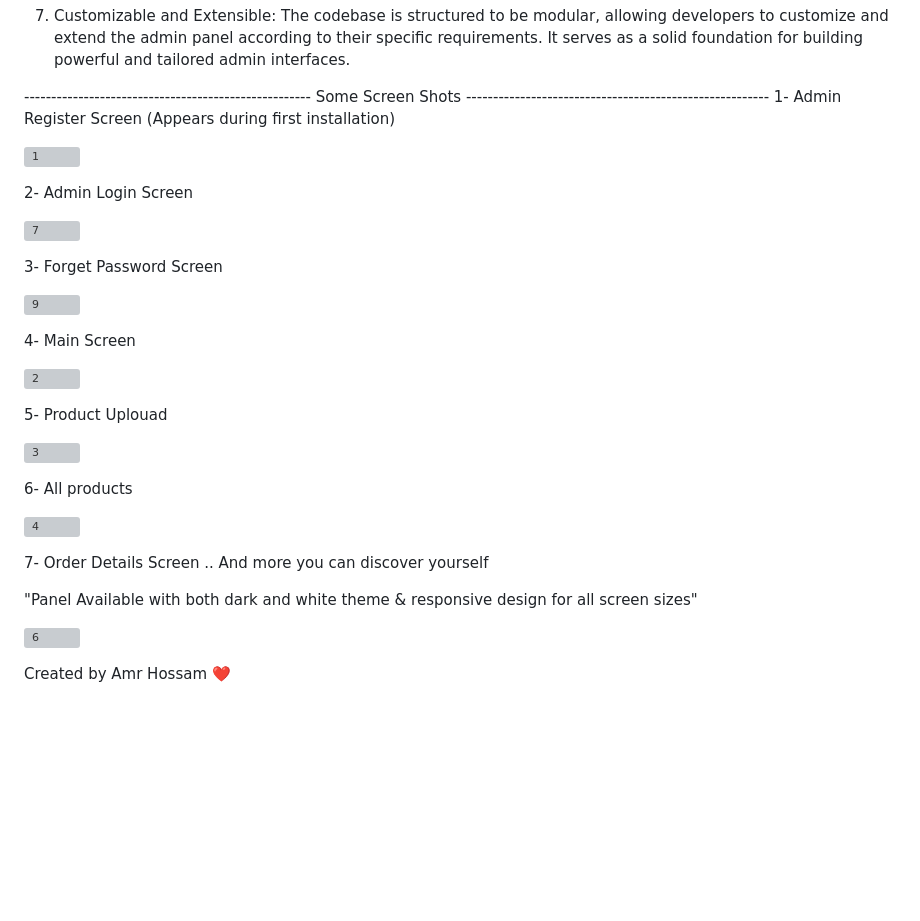
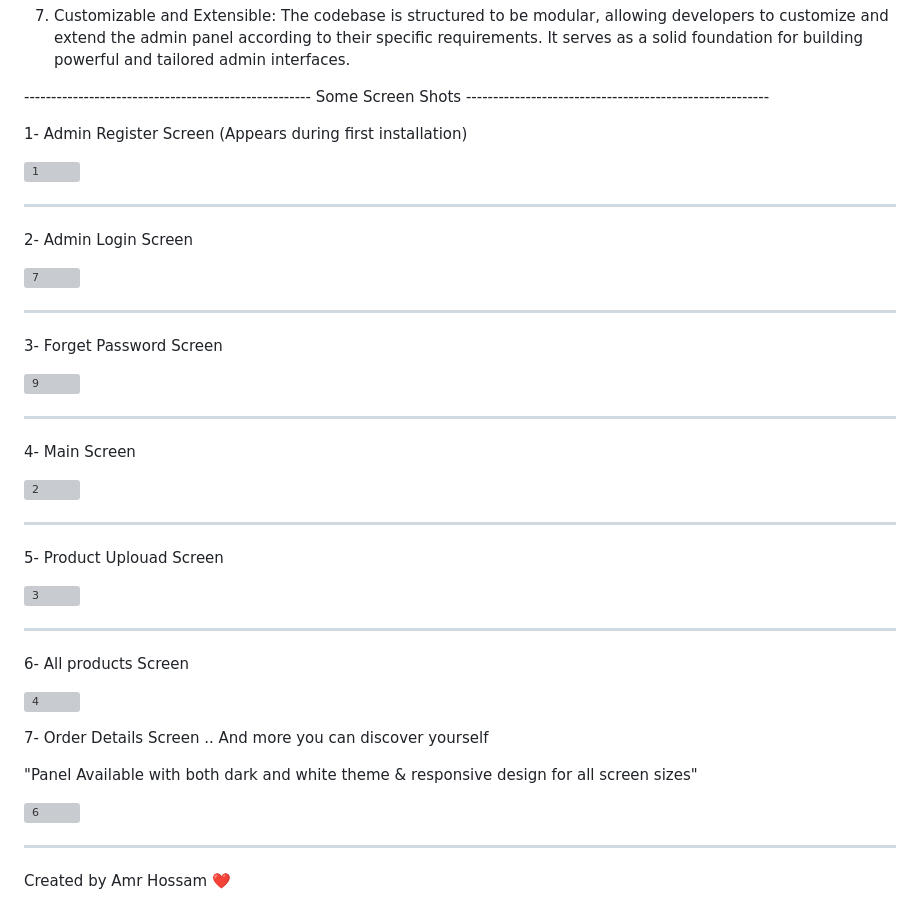
Before and after one commit to 3MR7OSSAM/Flutter_Admin_Panel, a Markdown page: README.md, the part around the change. Drawn GitHub-style; blank space fills up the shorter version; grey boxes are pictures that could not be loaded.

```diff
--- a/README.md
+++ b/README.md
@@ -23,39 +23,92 @@ Key Features:
 7. Customizable and Extensible: The codebase is structured to be modular, allowing developers to customize and extend the admin panel according to their specific requirements. It serves as a solid foundation for building powerful and tailored admin interfaces.
 
 ----------------------------------------------------- Some Screen Shots --------------------------------------------------------
+
+
 1- Admin Register Screen (Appears during first installation)
+
+
 
 ![1](https://github.com/3MR7OSSAM/Flutter_Admin_Panel/assets/83048066/8b557538-8d3a-45d8-b347-67980d388721)
 
+
+-------------------------------------------------------------------------------------------------------------
+
+
+
 2- Admin Login Screen
+
+
 
 ![7](https://github.com/3MR7OSSAM/Flutter_Admin_Panel/assets/83048066/6dd93ca4-d798-4531-9aaa-2e0150a20205)
 
+
+
+-------------------------------------------------------------------------------------------------------------
+
+
+
 3- Forget Password Screen
+
+
 
 ![9](https://github.com/3MR7OSSAM/Flutter_Admin_Panel/assets/83048066/499d2d02-e5b8-4dc9-940d-6044ec8c2c8d)
 
 
+
+
+-------------------------------------------------------------------------------------------------------------
+
+
+
 4- Main Screen
+
+
 
 ![2](https://github.com/3MR7OSSAM/Flutter_Admin_Panel/assets/83048066/eeab37ed-3450-4f93-9a45-04cc8642832b)
 
 
-5- Product Uplouad
+-------------------------------------------------------------------------------------------------------------
+
+
+
+5- Product Uplouad Screen
+
+
 
 ![3](https://github.com/3MR7OSSAM/Flutter_Admin_Panel/assets/83048066/f89f3d36-70e1-427b-8624-42bc6ca27af9)
 
 
-6- All products
+
+
+
+-------------------------------------------------------------------------------------------------------------
+
+
+
+6- All products Screen
+
+
 
 ![4](https://github.com/3MR7OSSAM/Flutter_Admin_Panel/assets/83048066/3209d8cc-d7c9-4aa7-853a-e1ef75bd1033)
 
 
+
+
+
+
 7- Order Details Screen .. And more you can discover yourself
+
+
+
+
 
 "Panel Available with both dark and white theme & responsive design for all screen sizes"
 
+
+
 ![6](https://github.com/3MR7OSSAM/Flutter_Admin_Panel/assets/83048066/ec9e93ca-31fc-4465-bd8d-1ac2627cf147)
 
+-------------------------------------------------------------------------------------------------------------
 
 Created by Amr Hossam ❤️
```
